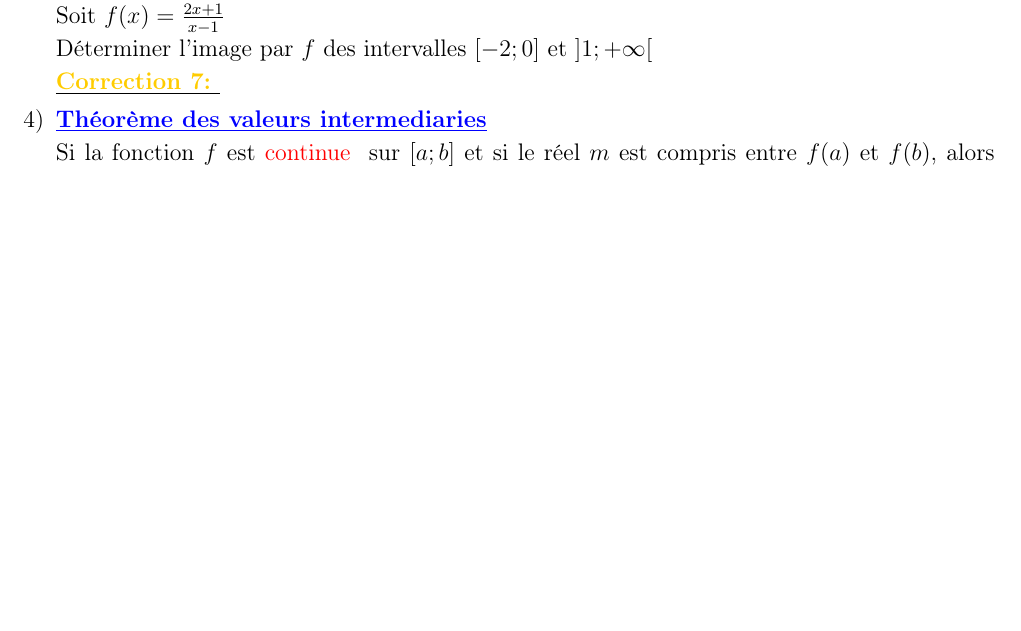
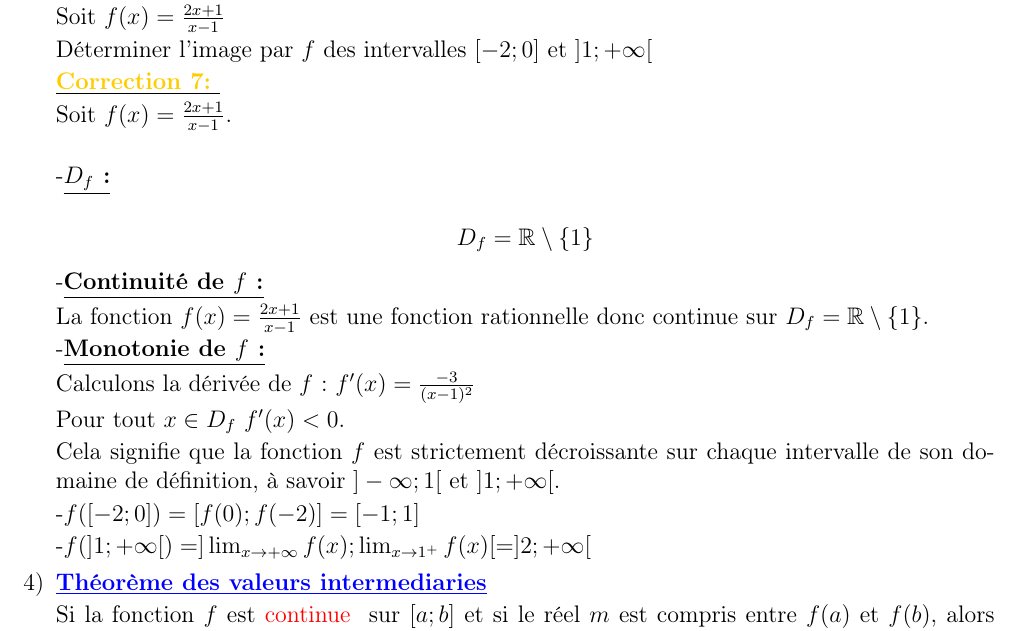
Before and after one commit to patheGobel/TS, a LaTeX document (FonctionsNumériques.tex): part of page 9 of 18, cut so that both start at the same text, the shorter picture padded with empty space. Compiled offline with pdfLaTeX.

Commit message:
Correction Exemple 5

```diff
--- a/FonctionsNumériques.tex
+++ b/FonctionsNumériques.tex
@@ -521,6 +521,37 @@ Le tableau ci-dessous précise \( f(K) \) suivant la nature de \( K \) et le sen
 				Déterminer l’image par \( f \) des intervalles \( [-2;0] \) et \( ]1;+\infty[ \)
 
 			\textbf{\underline{\correction}}
+
+Soit \( f(x) = \frac{2x + 1}{x - 1} \). \\
+
+-\textbf{\underline{\( D_f \):}}
+
+\[
+D_f = \mathbb{R} \setminus \{1\}
+\]
+
+-\textbf{\underline{Continuité de \( f \):}}
+
+La fonction \( f(x) = \frac{2x + 1}{x - 1} \) est une fonction rationnelle donc continue sur \( D_f = \mathbb{R} \setminus \{1\} \).
+
+-\textbf{\underline{Monotonie de \( f \):}}
+
+Calculons la dérivée de \( f \) :
+\(
+f'(x) =\frac{-3}{(x - 1)^2}
+\)
+
+Pour tout \( x \in D_f \) \( f'(x) < 0 \).
+
+Cela signifie que la fonction \( f \) est strictement décroissante sur chaque intervalle de son domaine de définition, à savoir \( ]-\infty; 1[ \) et \( ]1; +\infty[ \).
+
+-\(
+f([-2; 0]) =[f(0); f(-2)]= [-1; 1]
+\)
+
+-\(
+f(]1; +\infty[) = ]\lim_{x \to +\infty}f(x) ; \lim_{x \to 1^{+}}f(x)[ = ]2; +\infty[
+\)
 
 \item \textbf{\textcolor{blue}{\underline{Théorème des valeurs intermediaries}}}
 
```
